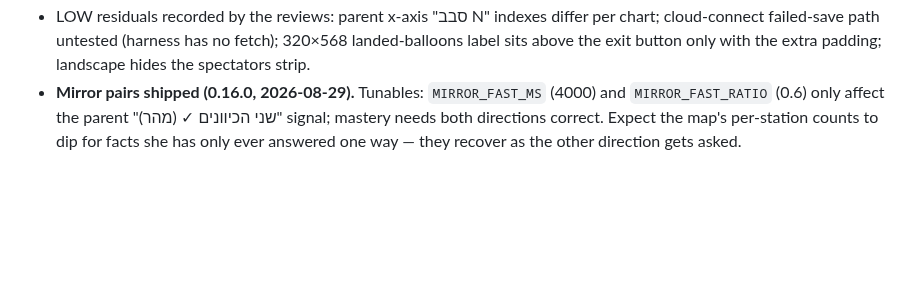
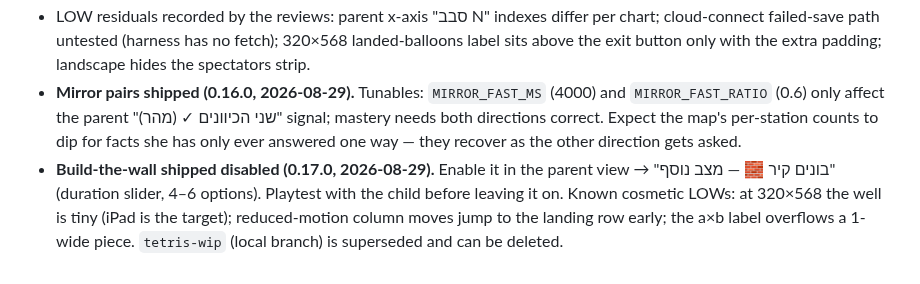
Before and after one commit to Marvol26/math-tables, a Markdown page: NEXT-ACTIONS.md, the part around the change. Rendered like a GitHub page; blank space fills up the shorter version.

Commit message:
docs: NEXT-ACTIONS — wall mode shipped disabled, playtest + known LOWs
Co-Authored-By: Claude Fable 5 <noreply@anthropic.com>
Claude-Session: https://claude.ai/code/session_01LszaN2Ghft56b9rima17YJ

```diff
--- a/NEXT-ACTIONS.md
+++ b/NEXT-ACTIONS.md
@@ -193,3 +193,4 @@ If a whole later session's `endedAt` is stepped back within `EVIDENCE_CLOCK_SKEW
 - **Evidence rebuild status** shows in the parent data section ("עדכון נתוני למידה"); if it says "לא בוצע" the stored attempts were inconsistent — export the JSON and send it to the designer.
 - LOW residuals recorded by the reviews: parent x-axis "סבב N" indexes differ per chart; cloud-connect failed-save path untested (harness has no fetch); 320×568 landed-balloons label sits above the exit button only with the extra padding; landscape hides the spectators strip.
 - **Mirror pairs shipped (0.16.0, 2026-08-29).** Tunables: `MIRROR_FAST_MS` (4000) and `MIRROR_FAST_RATIO` (0.6) only affect the parent "שני הכיוונים ✓ (מהר)" signal; mastery needs both directions correct. Expect the map's per-station counts to dip for facts she has only ever answered one way — they recover as the other direction gets asked.
+- **Build-the-wall shipped disabled (0.17.0, 2026-08-29).** Enable it in the parent view → "בונים קיר 🧱 — מצב נוסף" (duration slider, 4–6 options). Playtest with the child before leaving it on. Known cosmetic LOWs: at 320×568 the well is tiny (iPad is the target); reduced-motion column moves jump to the landing row early; the a×b label overflows a 1-wide piece. `tetris-wip` (local branch) is superseded and can be deleted.
```
